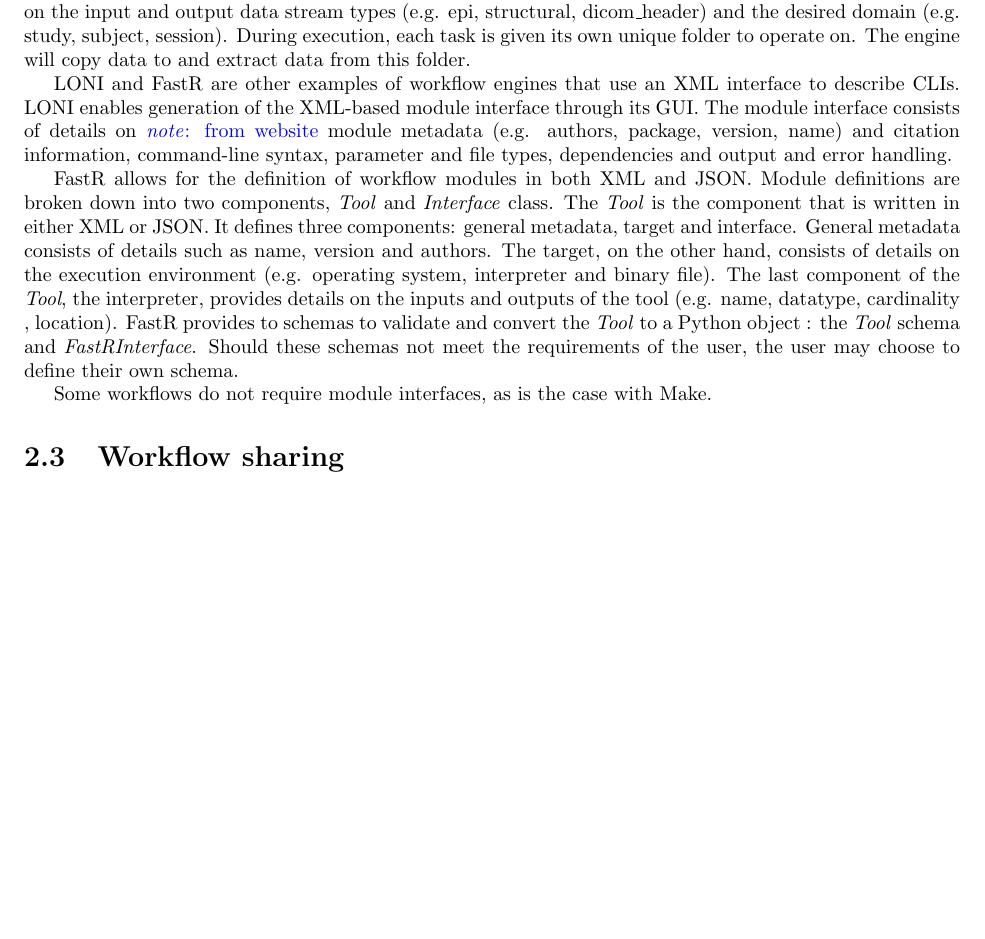
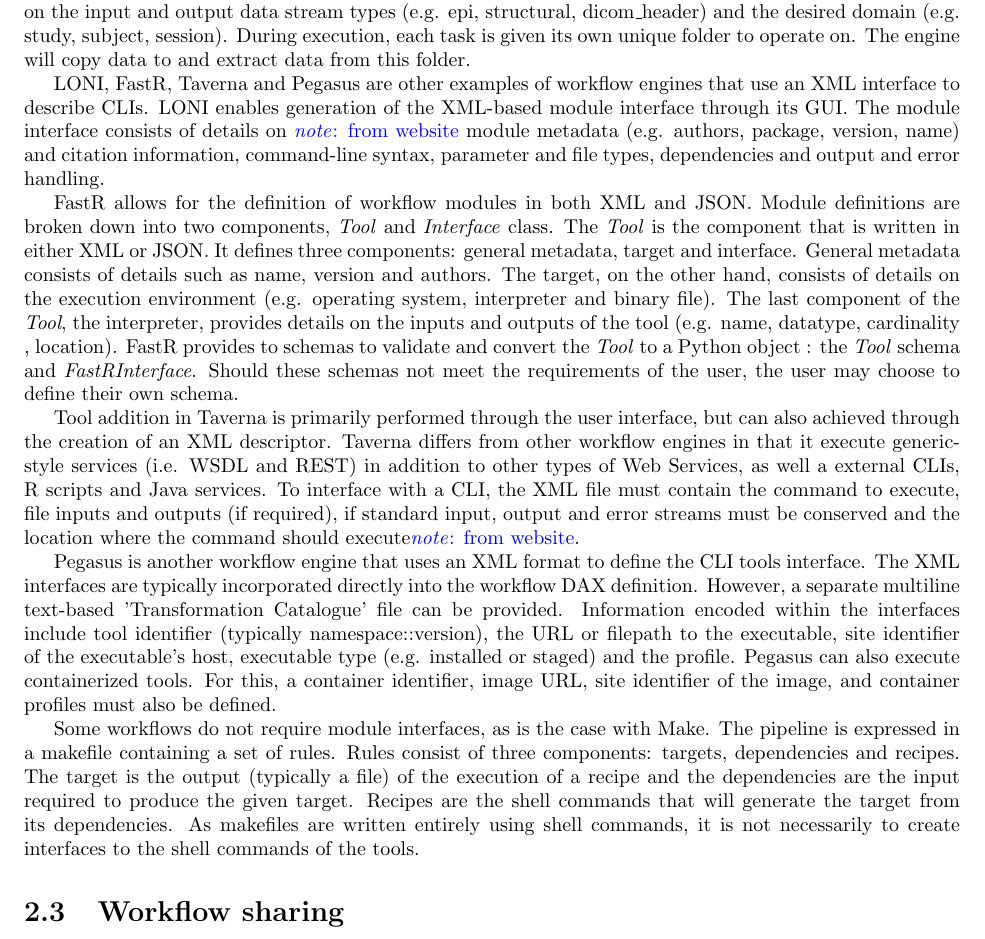
Before and after one commit to ValHayot/ComprehensiveExam, a LaTeX document (paper.tex): part of page 10 of 15, cut so that both start at the same text, the shorter picture padded with empty space. Compiled offline with pdfLaTeX.

Commit message:
more of modularity

```diff
--- a/paper.tex
+++ b/paper.tex
@@ -509,9 +509,10 @@
             execution, each task is given its own unique folder to operate on.
             The engine will copy data to and extract data from this folder.
 
-            LONI and FastR are other examples of workflow engines that use an
-            XML interface to describe CLIs. LONI enables generation of the
-            XML-based module interface through its GUI. The module interface
+            LONI, FastR, Taverna and Pegasus are other examples of workflow
+            engines that
+            use an XML interface to describe CLIs. LONI enables generation of
+            the XML-based module interface through its GUI. The module interface
             consists of details on \note{from website} module metadata (e.g.
             authors, package, version, name) and citation information,
             command-line syntax, parameter and file types, dependencies and
@@ -533,8 +534,40 @@
             schemas not meet the requirements of the user, the user may choose
             to define their own schema.
 
+            Tool addition in Taverna is primarily performed through the user
+            interface, but can also achieved through the creation of an XML
+            descriptor. Taverna differs from other workflow engines in that it
+            execute generic-style services (i.e. WSDL and REST) in addition to
+            other types of Web Services, as well a external CLIs, R scripts and
+            Java services. To interface with a CLI, the XML file must contain
+            the command to execute, file inputs and outputs (if required), if
+            standard input, output and error streams must be conserved and the
+            location where the command should execute\note{from website}.
+
+            Pegasus is another workflow engine that uses an XML format to
+            define the CLI tools interface. The XML interfaces are typically
+            incorporated directly into the workflow DAX definition. However, a
+            separate multiline text-based 'Transformation Catalogue' file can
+            be provided. Information encoded within the interfaces include
+            tool identifier (typically namespace::version), the URL or filepath
+            to the executable, site identifier of the executable's host,
+            executable type (e.g. installed or staged) and the profile. Pegasus
+            can also execute containerized tools. For this, a container
+            identifier, image URL, site identifier of the image, and container
+            profiles must also be defined.
+
             Some workflows do not require module interfaces, as is the case with
-            Make.
+            Make. The pipeline is expressed in a makefile containing a set of
+            rules. Rules consist of three components: targets, dependencies and
+            recipes. The target is the output (typically a file) of the
+            execution of a recipe and the dependencies are the input required to
+            produce the given target. Recipes are the shell commands that will
+            generate the target from its dependencies. As makefiles are written
+            entirely using shell commands, it is not necessarily to create
+            interfaces to the shell commands of the tools.
+
+
+
 
 
 
```
